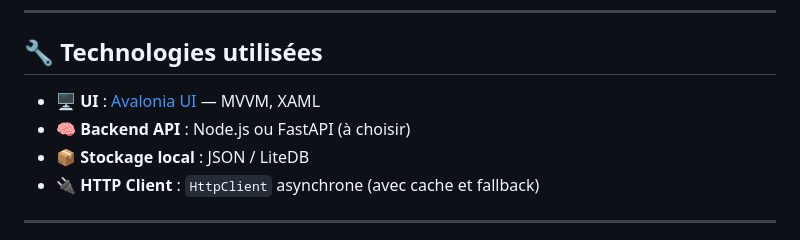
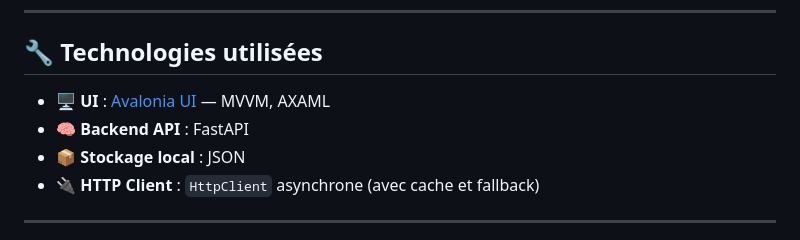
Before and after one commit to shadowforce78/SushiScan, a Markdown page: readme.md, the part around the change. Drawn GitHub-style.

```diff
--- a/readme.md
+++ b/readme.md
@@ -24,9 +24,9 @@ Screenshots : `home`, `search`, `detail`, `reader`, `library`, `list`
 
 ## 🔧 Technologies utilisées
 
-- **🖥️ UI** : [Avalonia UI](https://avaloniaui.net/) — MVVM, XAML
-- **🧠 Backend API** : Node.js ou FastAPI (à choisir)
-- **📦 Stockage local** : JSON / LiteDB
+- **🖥️ UI** : [Avalonia UI](https://avaloniaui.net/) — MVVM, AXAML
+- **🧠 Backend API** : FastAPI
+- **📦 Stockage local** : JSON
 - **🔌 HTTP Client** : `HttpClient` asynchrone (avec cache et fallback)
 
 ---
```
